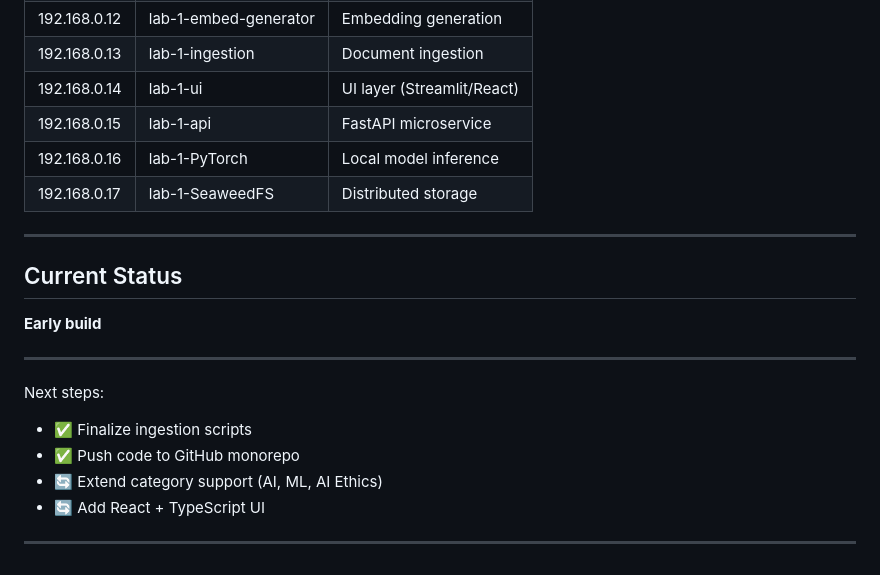
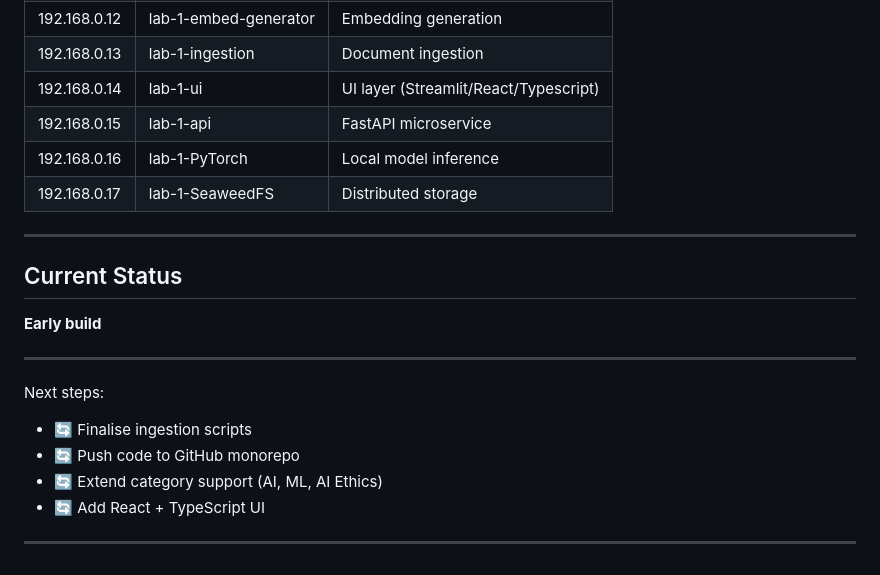
Before and after one commit to GallTech/rag-lab, a Markdown page: README.md, the part around the change. GitHub-like rendering.

```diff
--- a/README.md
+++ b/README.md
@@ -61,7 +61,7 @@ VMs:
 | 192.168.0.11  | lab-1-db1          | Qdrant + DuckDB          |
 | 192.168.0.12  | lab-1-embed-generator | Embedding generation   |
 | 192.168.0.13  | lab-1-ingestion    | Document ingestion       |
-| 192.168.0.14  | lab-1-ui           | UI layer (Streamlit/React)|
+| 192.168.0.14  | lab-1-ui           | UI layer (Streamlit/React/Typescript)|
 | 192.168.0.15  | lab-1-api          | FastAPI microservice     |
 | 192.168.0.16  | lab-1-PyTorch      | Local model inference    |
 | 192.168.0.17  | lab-1-SeaweedFS    | Distributed storage      |
@@ -75,8 +75,8 @@ VMs:
 ---
 
 Next steps:
-- ✅ Finalize ingestion scripts
-- ✅ Push code to GitHub monorepo
+- 🔄 Finalise ingestion scripts
+- 🔄 Push code to GitHub monorepo
 - 🔄 Extend category support (AI, ML, AI Ethics)
 - 🔄 Add React + TypeScript UI
 
```
